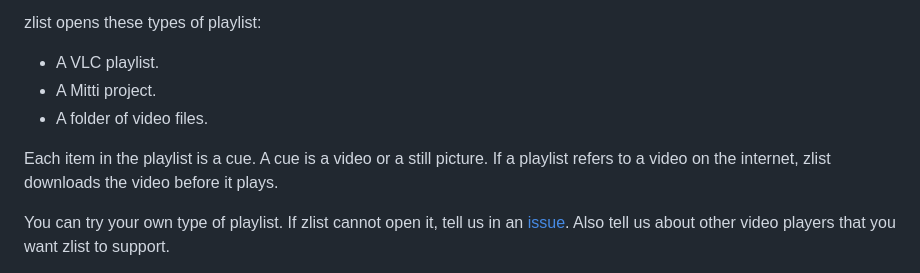
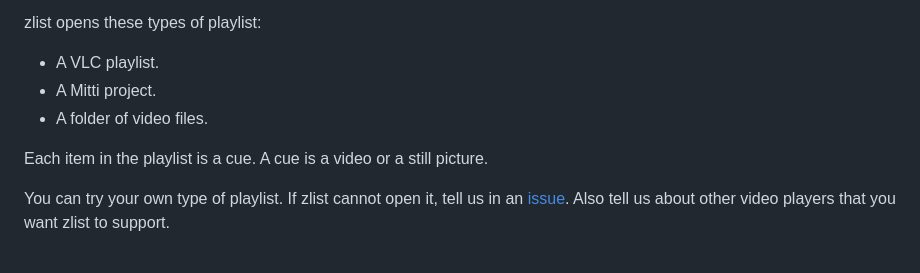
Before and after one commit to kindlyops/zlist-releases, a Markdown page: README.md, the part around the change. Drawn GitHub-style.

Commit message:
docs: remove the sentence about internet downloads

```diff
--- a/README.md
+++ b/README.md
@@ -19,8 +19,6 @@ zlist opens these types of playlist:
 - A folder of video files.
 
 Each item in the playlist is a cue. A cue is a video or a still picture.
-If a playlist refers to a video on the internet, zlist downloads the
-video before it plays.
 
 You can try your own type of playlist. If zlist cannot open it, tell us
 in an [issue](https://github.com/kindlyops/zlist-releases/issues). Also
```
